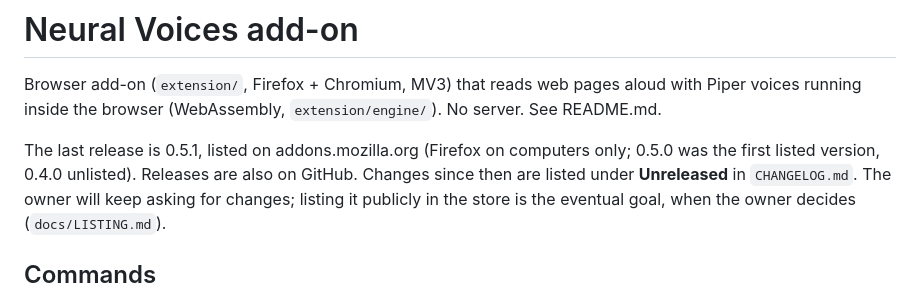
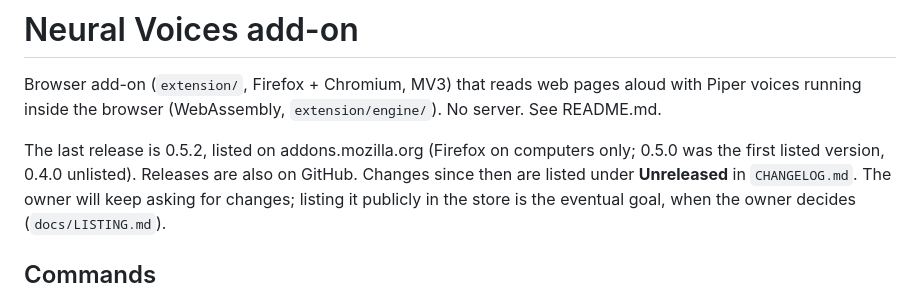
Before and after one commit to JCA374/read-aloud, a Markdown page: CLAUDE.md, the part around the change. Drawn GitHub-style.

```diff
--- a/CLAUDE.md
+++ b/CLAUDE.md
@@ -7,7 +7,7 @@ This file provides guidance to Claude Code (claude.ai/code) when working with co
 Browser add-on (`extension/`, Firefox + Chromium, MV3) that reads web pages aloud with Piper voices running
 inside the browser (WebAssembly, `extension/engine/`). No server. See README.md.
 
-The last release is 0.5.1, listed on addons.mozilla.org (Firefox on computers only; 0.5.0 was the first listed version, 0.4.0 unlisted). Releases are also on GitHub. Changes since then are listed
+The last release is 0.5.2, listed on addons.mozilla.org (Firefox on computers only; 0.5.0 was the first listed version, 0.4.0 unlisted). Releases are also on GitHub. Changes since then are listed
 under **Unreleased** in `CHANGELOG.md`.
 The owner will keep asking for changes; listing it publicly in the store is the eventual goal, when the
 owner decides (`docs/LISTING.md`).
```
Also changed, not shown: STATUS.md (+9 -7 lines), 1 other file.
